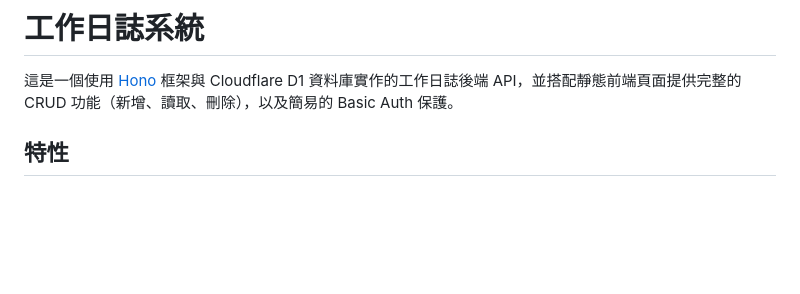
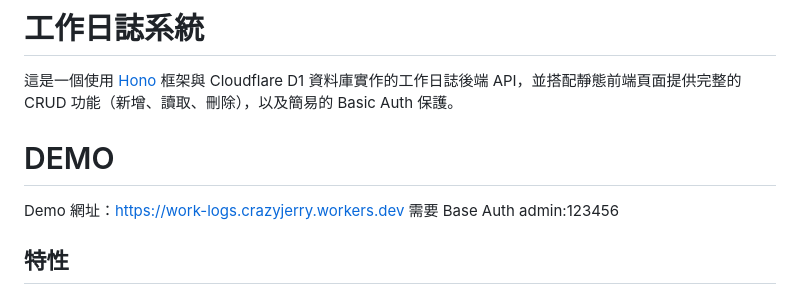
Before and after one commit to lazyjerry/work-logs, a Markdown page: README.md, the part around the change. Drawn GitHub-style; blank space fills up the shorter version.

Commit message:
更新 README

```diff
--- a/README.md
+++ b/README.md
@@ -1,6 +1,11 @@
 # 工作日誌系統
 
 這是一個使用 [Hono](https://hono.dev/) 框架與 Cloudflare D1 資料庫實作的工作日誌後端 API，並搭配靜態前端頁面提供完整的 CRUD 功能（新增、讀取、刪除），以及簡易的 Basic Auth 保護。
+
+# DEMO
+
+Demo 網址：https://work-logs.crazyjerry.workers.dev
+需要 Base Auth admin:123456
 
 ## 特性
 
```
